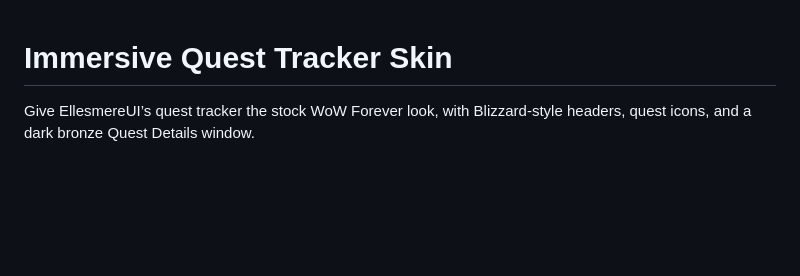
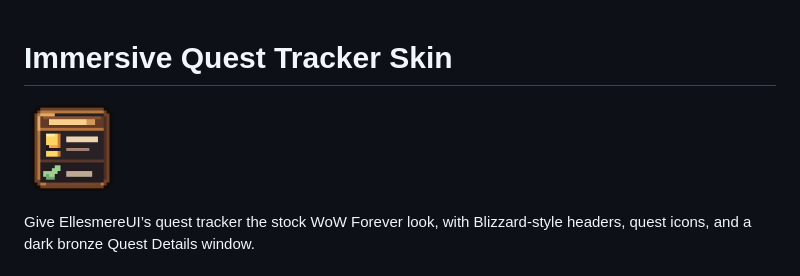
Before and after one commit to RozziP/immersive-quest-tracker-skin, a Markdown page: README.md, the part around the change. Rendered like a GitHub page; pictures changed too: branding/icon.png (added); blank space fills up the shorter version.

```diff
--- a/README.md
+++ b/README.md
@@ -1,4 +1,6 @@
 # Immersive Quest Tracker Skin
+
+<p><img src="branding/icon.png" width="96" height="96" alt="Immersive Quest Tracker Skin icon"></p>
 
 Give EllesmereUI’s quest tracker the stock WoW Forever look, with Blizzard-style headers, quest icons, and a dark bronze Quest Details window.
 
```
Also changed, not shown: branding/README.md (added, +10 -0 lines), branding/social-preview.png (added).
